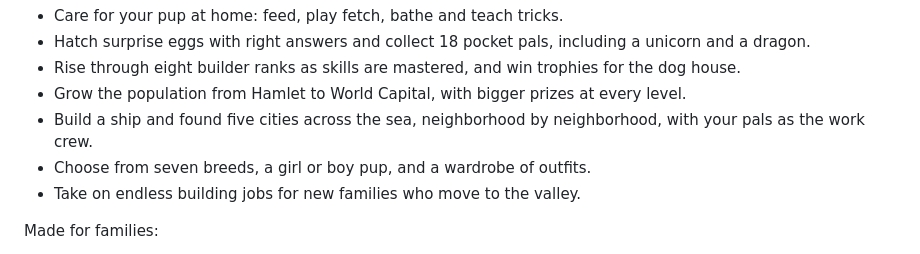
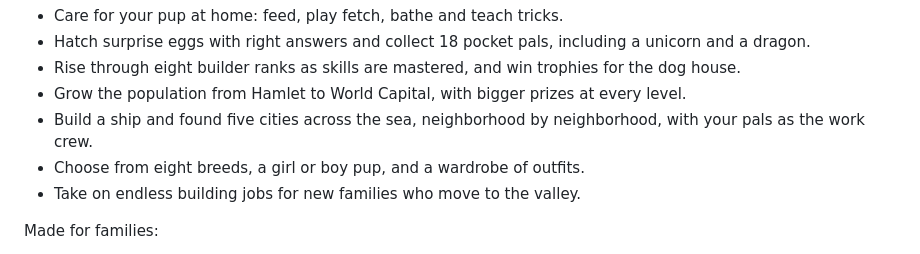
Before and after one commit to wkbrowne/pocket-pup, a Markdown page: store/listing.md, the part around the change. GitHub-like rendering.

Commit message:
Store listing: eight breeds
Co-Authored-By: Claude Opus 5.5 <noreply@anthropic.com>

```diff
--- a/store/listing.md
+++ b/store/listing.md
@@ -34,7 +34,7 @@ More to do:
 - Rise through eight builder ranks as skills are mastered, and win trophies for the dog house.
 - Grow the population from Hamlet to World Capital, with bigger prizes at every level.
 - Build a ship and found five cities across the sea, neighborhood by neighborhood, with your pals as the work crew.
-- Choose from seven breeds, a girl or boy pup, and a wardrobe of outfits.
+- Choose from eight breeds, a girl or boy pup, and a wardrobe of outfits.
 - Take on endless building jobs for new families who move to the valley.
 
 Made for families:
```
